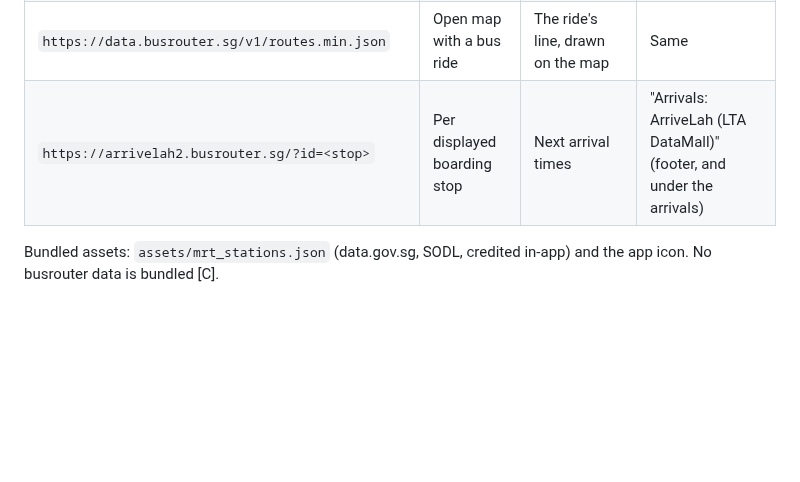
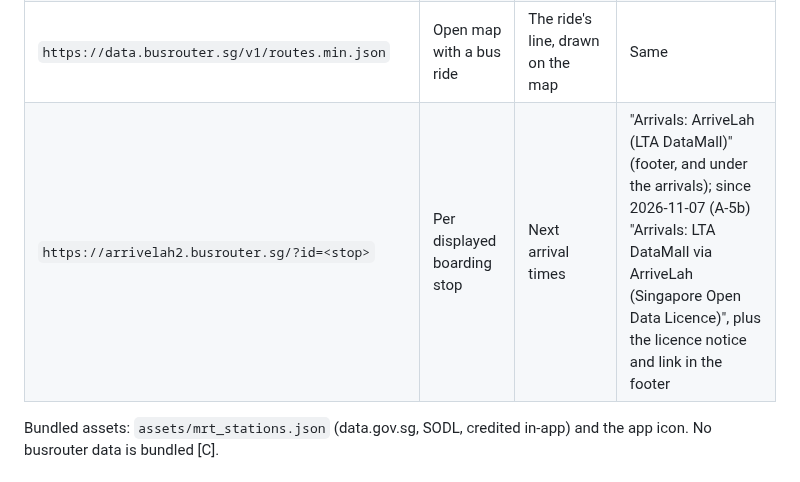
Before and after one commit to WeeJC8954/sg-smart-commute, a Markdown page: docs/runtime-data-rights-assessment.md, the part around the change. GitHub-like rendering; blank space fills up the shorter version.

```diff
--- a/docs/runtime-data-rights-assessment.md
+++ b/docs/runtime-data-rights-assessment.md
@@ -40,7 +40,7 @@ permission.
 | `https://data.busrouter.sg/v1/stops.min.json` | First bus journey of a session | Stop names, codes and positions (card steps, map markers) | "Bus data: busrouter.sg (data © LTA)" (app footer) |
 | `https://data.busrouter.sg/v1/services.min.json` | Same | Services and their stop order (the planner; "toward" names) | Same |
 | `https://data.busrouter.sg/v1/routes.min.json` | Open map with a bus ride | The ride's line, drawn on the map | Same |
-| `https://arrivelah2.busrouter.sg/?id=<stop>` | Per displayed boarding stop | Next arrival times | "Arrivals: ArriveLah (LTA DataMall)" (footer, and under the arrivals) |
+| `https://arrivelah2.busrouter.sg/?id=<stop>` | Per displayed boarding stop | Next arrival times | "Arrivals: ArriveLah (LTA DataMall)" (footer, and under the arrivals); since 2026-11-07 (A-5b) "Arrivals: LTA DataMall via ArriveLah (Singapore Open Data Licence)", plus the licence notice and link in the footer |
 
 Bundled assets: `assets/mrt_stations.json` (data.gov.sg, SODL, credited in-app) and the app icon. No busrouter data
 is bundled [C].
```
Also changed, not shown: README.md (+3 -1 lines).
